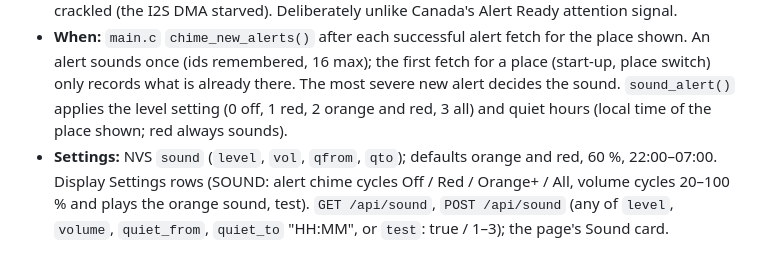
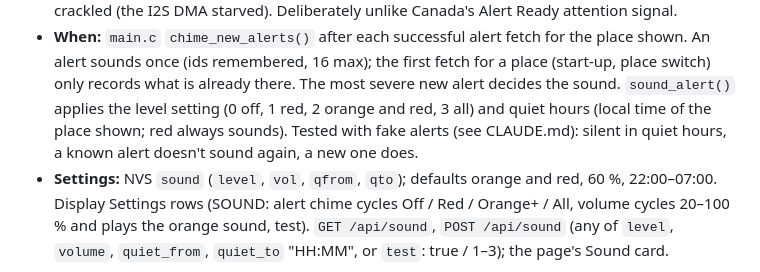
Before and after one commit to TheMonkeyz/esp32-s3-weather, a Markdown page: docs/ARCHITECTURE.md, the part around the change. Rendered like a GitHub page.

```diff
--- a/docs/ARCHITECTURE.md
+++ b/docs/ARCHITECTURE.md
@@ -336,7 +336,8 @@ LVGL timer and event callbacks already run inside the lock.
 - **When:** `main.c` `chime_new_alerts()` after each successful alert fetch for the place shown. An alert sounds once
   (ids remembered, 16 max); the first fetch for a place (start-up, place switch) only records what is already
   there. The most severe new alert decides the sound. `sound_alert()` applies the level setting (0 off, 1 red, 2
-  orange and red, 3 all) and quiet hours (local time of the place shown; red always sounds).
+  orange and red, 3 all) and quiet hours (local time of the place shown; red always sounds). Tested with fake
+  alerts (see CLAUDE.md): silent in quiet hours, a known alert doesn't sound again, a new one does.
 - **Settings:** NVS `sound` (`level`, `vol`, `qfrom`, `qto`); defaults orange and red, 60 %, 22:00–07:00. Display
   Settings rows (SOUND: alert chime cycles Off / Red / Orange+ / All, volume cycles 20–100 % and plays the orange
   sound, test). `GET /api/sound`, `POST /api/sound` (any of `level`, `volume`, `quiet_from`, `quiet_to` "HH:MM",
```
Also changed, not shown: CLAUDE.md (+8 -2 lines), docs/TESTING.md (+2 -1 lines).
